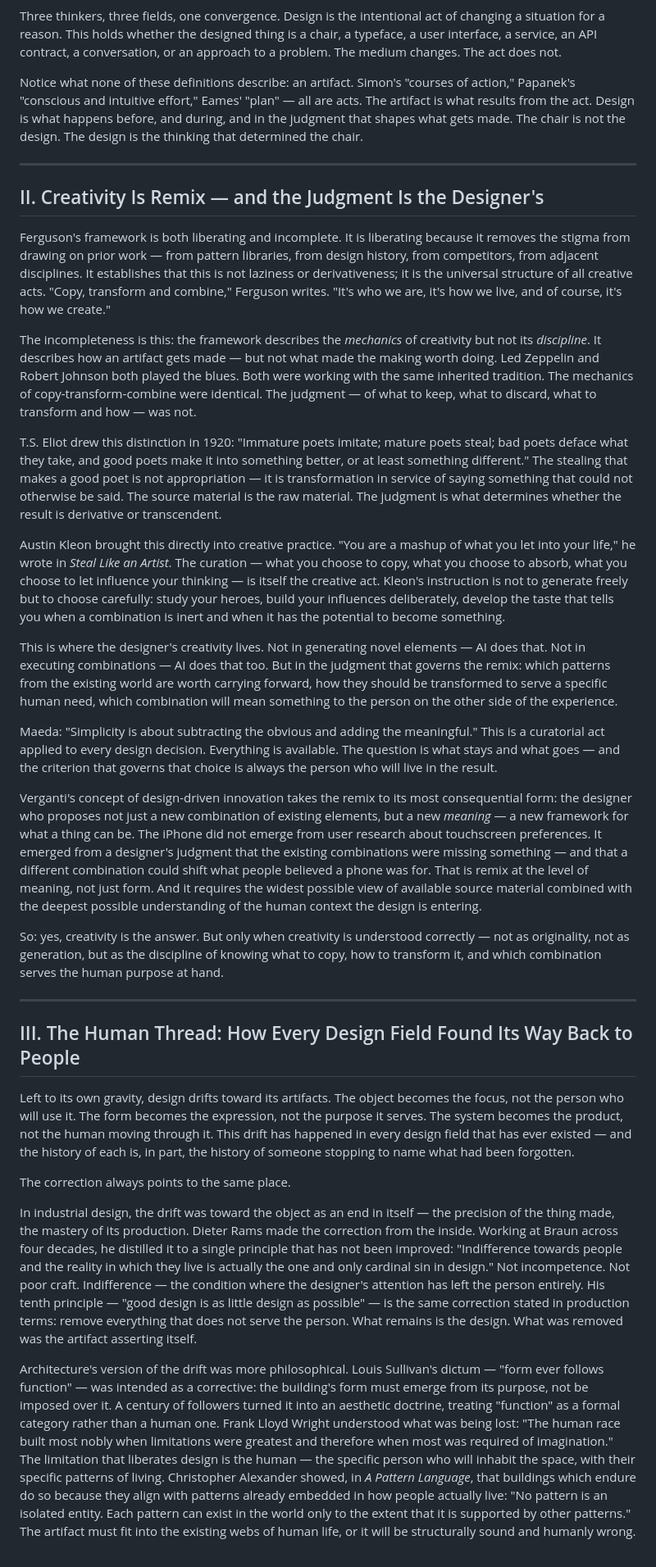
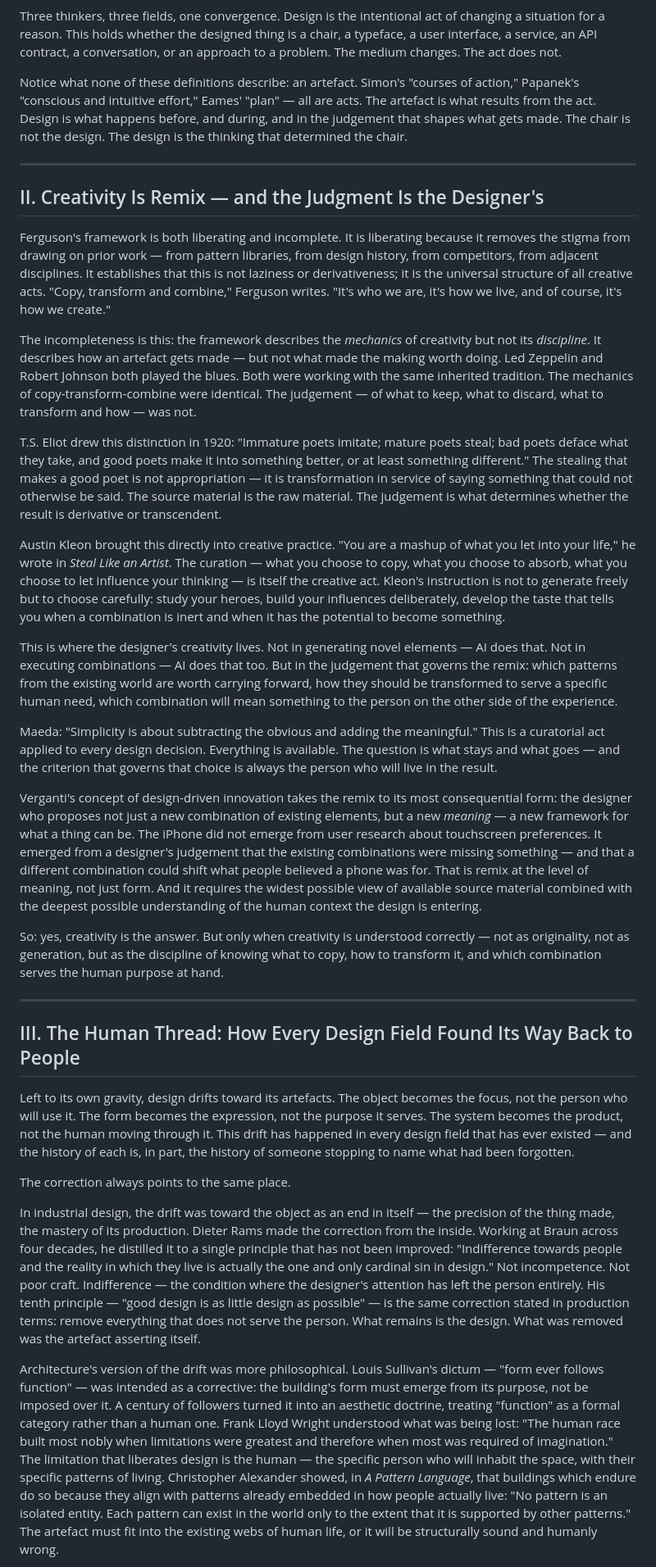
Before and after one commit to joelling/ai-design-infrastructure, a Markdown page: design/foundations/intentionality-led-design.md, the part around one of its changes. Shown at 82% size. Rendered like a GitHub page.

```diff
--- a/design/foundations/intentionality-led-design.md
+++ b/design/foundations/intentionality-led-design.md
@@ -35,7 +35,7 @@ Charles Eames arrived from a third direction — from the making of things. "Des
 
 Three thinkers, three fields, one convergence. Design is the intentional act of changing a situation for a reason. This holds whether the designed thing is a chair, a typeface, a user interface, a service, an API contract, a conversation, or an approach to a problem. The medium changes. The act does not.
 
-Notice what none of these definitions describe: an artifact. Simon's "courses of action," Papanek's "conscious and intuitive effort," Eames' "plan" — all are acts. The artifact is what results from the act. Design is what happens before, and during, and in the judgment that shapes what gets made. The chair is not the design. The design is the thinking that determined the chair.
+Notice what none of these definitions describe: an artefact. Simon's "courses of action," Papanek's "conscious and intuitive effort," Eames' "plan" — all are acts. The artefact is what results from the act. Design is what happens before, and during, and in the judgement that shapes what gets made. The chair is not the design. The design is the thinking that determined the chair.
 
 ---
 
@@ -43,17 +43,17 @@ Notice what none of these definitions describe: an artifact. Simon's "courses of
 
 Ferguson's framework is both liberating and incomplete. It is liberating because it removes the stigma from drawing on prior work — from pattern libraries, from design history, from competitors, from adjacent disciplines. It establishes that this is not laziness or derivativeness; it is the universal structure of all creative acts. "Copy, transform and combine," Ferguson writes. "It's who we are, it's how we live, and of course, it's how we create."
 
-The incompleteness is this: the framework describes the *mechanics* of creativity but not its *discipline*. It describes how an artifact gets made — but not what made the making worth doing. Led Zeppelin and Robert Johnson both played the blues. Both were working with the same inherited tradition. The mechanics of copy-transform-combine were identical. The judgment — of what to keep, what to discard, what to transform and how — was not.
+The incompleteness is this: the framework describes the *mechanics* of creativity but not its *discipline*. It describes how an artefact gets made — but not what made the making worth doing. Led Zeppelin and Robert Johnson both played the blues. Both were working with the same inherited tradition. The mechanics of copy-transform-combine were identical. The judgement — of what to keep, what to discard, what to transform and how — was not.
 
-T.S. Eliot drew this distinction in 1920: "Immature poets imitate; mature poets steal; bad poets deface what they take, and good poets make it into something better, or at least something different." The stealing that makes a good poet is not appropriation — it is transformation in service of saying something that could not otherwise be said. The source material is the raw material. The judgment is what determines whether the result is derivative or transcendent.
+T.S. Eliot drew this distinction in 1920: "Immature poets imitate; mature poets steal; bad poets deface what they take, and good poets make it into something better, or at least something different." The stealing that makes a good poet is not appropriation — it is transformation in service of saying something that could not otherwise be said. The source material is the raw material. The judgement is what determines whether the result is derivative or transcendent.
 
 Austin Kleon brought this directly into creative practice. "You are a mashup of what you let into your life," he wrote in *Steal Like an Artist*. The curation — what you choose to copy, what you choose to absorb, what you choose to let influence your thinking — is itself the creative act. Kleon's instruction is not to generate freely but to choose carefully: study your heroes, build your influences deliberately, develop the taste that tells you when a combination is inert and when it has the potential to become something.
 
-This is where the designer's creativity lives. Not in generating novel elements — AI does that. Not in executing combinations — AI does that too. But in the judgment that governs the remix: which patterns from the existing world are worth carrying forward, how they should be transformed to serve a specific human need, which combination will mean something to the person on the other side of the experience.
+This is where the designer's creativity lives. Not in generating novel elements — AI does that. Not in executing combinations — AI does that too. But in the judgement that governs the remix: which patterns from the existing world are worth carrying forward, how they should be transformed to serve a specific human need, which combination will mean something to the person on the other side of the experience.
 
 Maeda: "Simplicity is about subtracting the obvious and adding the meaningful." This is a curatorial act applied to every design decision. Everything is available. The question is what stays and what goes — and the criterion that governs that choice is always the person who will live in the result.
 
-Verganti's concept of design-driven innovation takes the remix to its most consequential form: the designer who proposes not just a new combination of existing elements, but a new *meaning* — a new framework for what a thing can be. The iPhone did not emerge from user research about touchscreen preferences. It emerged from a designer's judgment that the existing combinations were missing something — and that a different combination could shift what people believed a phone was for. That is remix at the level of meaning, not just form. And it requires the widest possible view of available source material combined with the deepest possible understanding of the human context the design is entering.
+Verganti's concept of design-driven innovation takes the remix to its most consequential form: the designer who proposes not just a new combination of existing elements, but a new *meaning* — a new framework for what a thing can be. The iPhone did not emerge from user research about touchscreen preferences. It emerged from a designer's judgement that the existing combinations were missing something — and that a different combination could shift what people believed a phone was for. That is remix at the level of meaning, not just form. And it requires the widest possible view of available source material combined with the deepest possible understanding of the human context the design is entering.
 
 So: yes, creativity is the answer. But only when creativity is understood correctly — not as originality, not as generation, but as the discipline of knowing what to copy, how to transform it, and which combination serves the human purpose at hand.
 
@@ -61,11 +61,11 @@ So: yes, creativity is the answer. But only when creativity is understood correc
 
 ## III. The Human Thread: How Every Design Field Found Its Way Back to People
 
-Left to its own gravity, design drifts toward its artifacts. The object becomes the focus, not the person who will use it. The form becomes the expression, not the purpose it serves. The system becomes the product, not the human moving through it. This drift has happened in every design field that has ever existed — and the history of each is, in part, the history of someone stopping to name what had been forgotten.
+Left to its own gravity, design drifts toward its artefacts. The object becomes the focus, not the person who will use it. The form becomes the expression, not the purpose it serves. The system becomes the product, not the human moving through it. This drift has happened in every design field that has ever existed — and the history of each is, in part, the history of someone stopping to name what had been forgotten.
 
 The correction always points to the same place.
 
-In industrial design, the drift was toward the object as an end in itself — the precision of the thing made, the mastery of its production. Dieter Rams made the correction from the inside. Working at Braun across four decades, he distilled it to a single principle that has not been improved: "Indifference towards people and the reality in which they live is actually the one and only cardinal sin in design." Not incompetence. Not poor craft. Indifference — the condition where the designer's attention has left the person entirely. His tenth principle — "good design is as little design as possible" — is the same correction stated in production terms: remove everything that does not serve the person. What remains is the design. What was removed was the artifact asserting itself.
+In industrial design, the drift was toward the object as an end in itself — the precision of the thing made, the mastery of its production. Dieter Rams made the correction from the inside. Working at Braun across four decades, he distilled it to a single principle that has not been improved: "Indifference towards people and the reality in which they live is actually the one and only cardinal sin in design." Not incompetence. Not poor craft. Indifference — the condition where the designer's attention has left the person entirely. His tenth principle — "good design is as little design as possible" — is the same correction stated in production terms: remove everything that does not serve the person. What remains is the design. What was removed was the artefact asserting itself.
 
-Architecture's version of the drift was more philosophical. Louis Sullivan's dictum — "form ever follows function" — was intended as a corrective: the building's form must emerge from its purpose, not be imposed over it. A century of followers turned it into an aesthetic doctrine, treating "function" as a formal category rather than a human one. Frank Lloyd Wright understood what was being lost: "The human race built most nobly when limitations were greatest and therefore when most was required of imagination." The limitation that liberates design is the human — the specific person who will inhabit the space, with their specific patterns of living. Christopher Alexander showed, in *A Pattern Language*, that buildings which endure do so because they align with patterns already embedded in how people actually live: "No pattern is an isolated entity. Each pattern can exist in the world only to the extent that it is supported by other patterns." The artifact must fit into the existing webs of human life, or it will be structurally sound and humanly wrong.
+Architecture's version of the drift was more philosophical. Louis Sullivan's dictum — "form ever follows function" — was intended as a corrective: the building's form must emerge from its purpose, not be imposed over it. A century of followers turned it into an aesthetic doctrine, treating "function" as a formal category rather than a human one. Frank Lloyd Wright understood what was being lost: "The human race built most nobly when limitations were greatest and therefore when most was required of imagination." The limitation that liberates design is the human — the specific person who will inhabit the space, with their specific patterns of living. Christopher Alexander showed, in *A Pattern Language*, that buildings which endure do so because they align with patterns already embedded in how people actually live: "No pattern is an isolated entity. Each pattern can exist in the world only to the extent that it is supported by other patterns." The artefact must fit into the existing webs of human life, or it will be structurally sound and humanly wrong.
 
```
Also changed, not shown: other parts of design/foundations/intentionality-led-design.md (+27 -27 lines).
